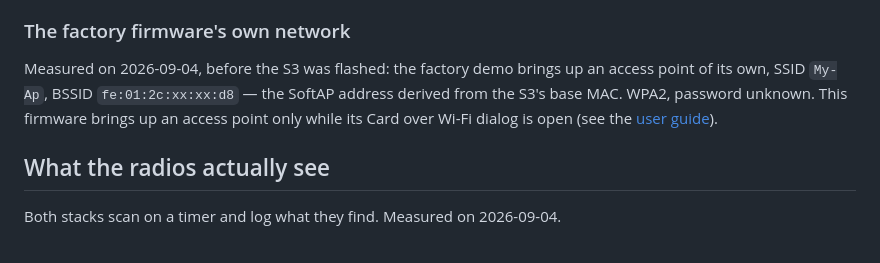
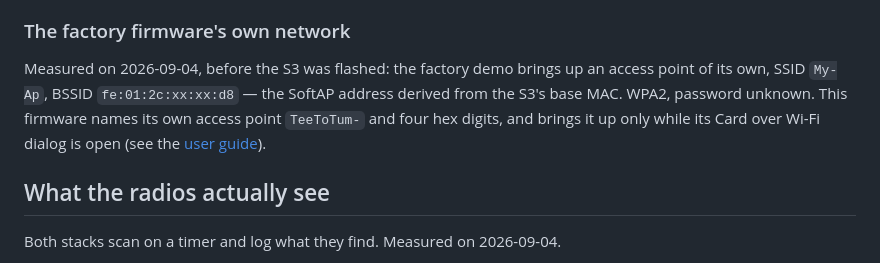
Before and after one commit to teetotum-rs/firmware, a Markdown page: docs/hardware/radio.md, the part around the change. GitHub-like rendering.

Commit message:
Name the firmware's own access point in the radio notes
The paragraph named only the factory demo's SSID, so My-Ap read as this
firmware's network.

Co-Authored-By: Claude Opus 5 <noreply@anthropic.com>

```diff
--- a/docs/hardware/radio.md
+++ b/docs/hardware/radio.md
@@ -30,8 +30,9 @@ allocator on top of it.
 
 Measured on 2026-09-04, before the S3 was flashed: the factory demo brings up an access point of
 its own, SSID `My-Ap`, BSSID `fe:01:2c:xx:xx:d8` — the SoftAP address derived from the S3's base
-MAC. WPA2, password unknown. This firmware brings up an access point only while its Card over Wi-Fi
-dialog is open (see the [user guide](../user-guide.md#6-card-over-wi-fi)).
+MAC. WPA2, password unknown. This firmware names its own access point `TeeToTum-` and four hex
+digits, and brings it up only while its Card over Wi-Fi dialog is open (see the
+[user guide](../user-guide.md#6-card-over-wi-fi)).
 
 
 ## What the radios actually see
```
